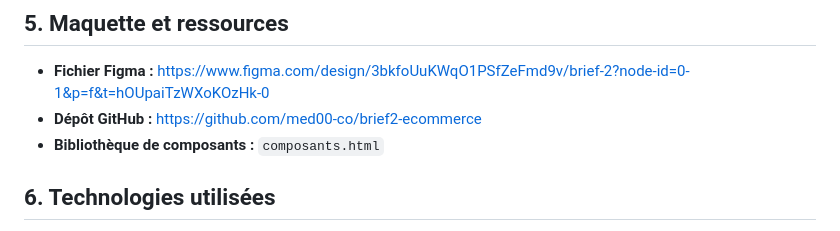
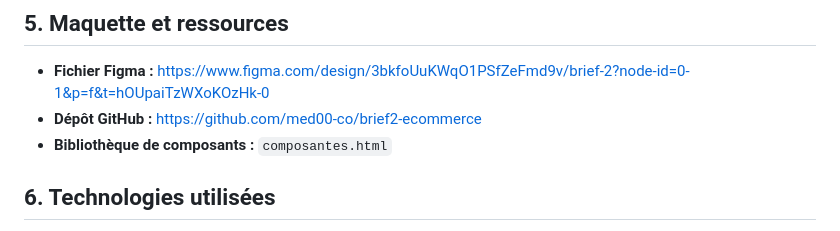
Before and after one commit to med00-co/brief2-ecommerce, a Markdown page: README.md, the part around the change. Drawn GitHub-style.

Commit message:
Fix typo in component library filename

```diff
--- a/README.md
+++ b/README.md
@@ -45,7 +45,7 @@ Le projet couvre uniquement la partie visible du site : **aucun paiement, aucune
 
 - **Fichier Figma :** https://www.figma.com/design/3bkfoUuKWqO1PSfZeFmd9v/brief-2?node-id=0-1&p=f&t=hOUpaiTzWXoKOzHk-0
 - **Dépôt GitHub :** https://github.com/med00-co/brief2-ecommerce
-- **Bibliothèque de composants :** `composants.html`
+- **Bibliothèque de composants :** `composantes.html`
 
 ## 6. Technologies utilisées
 
```
